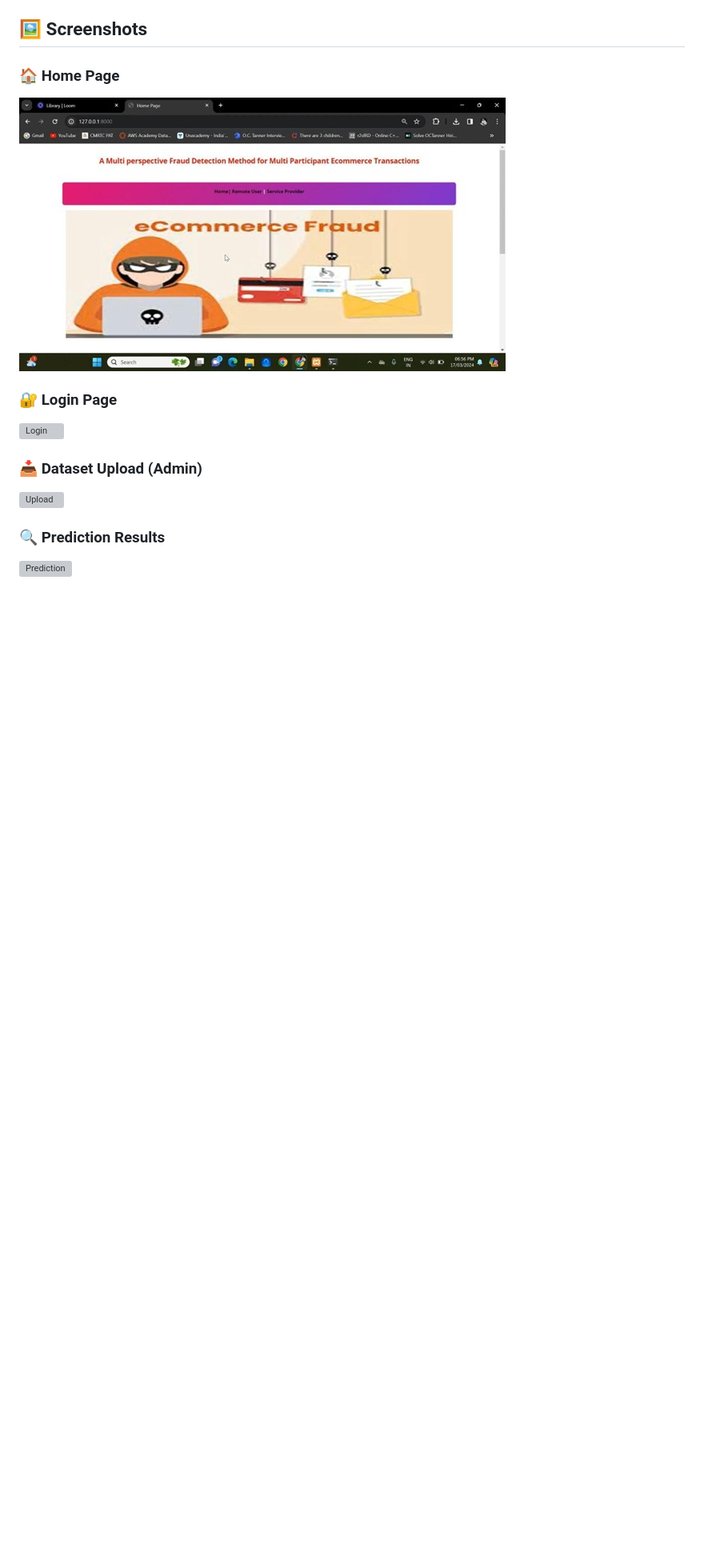
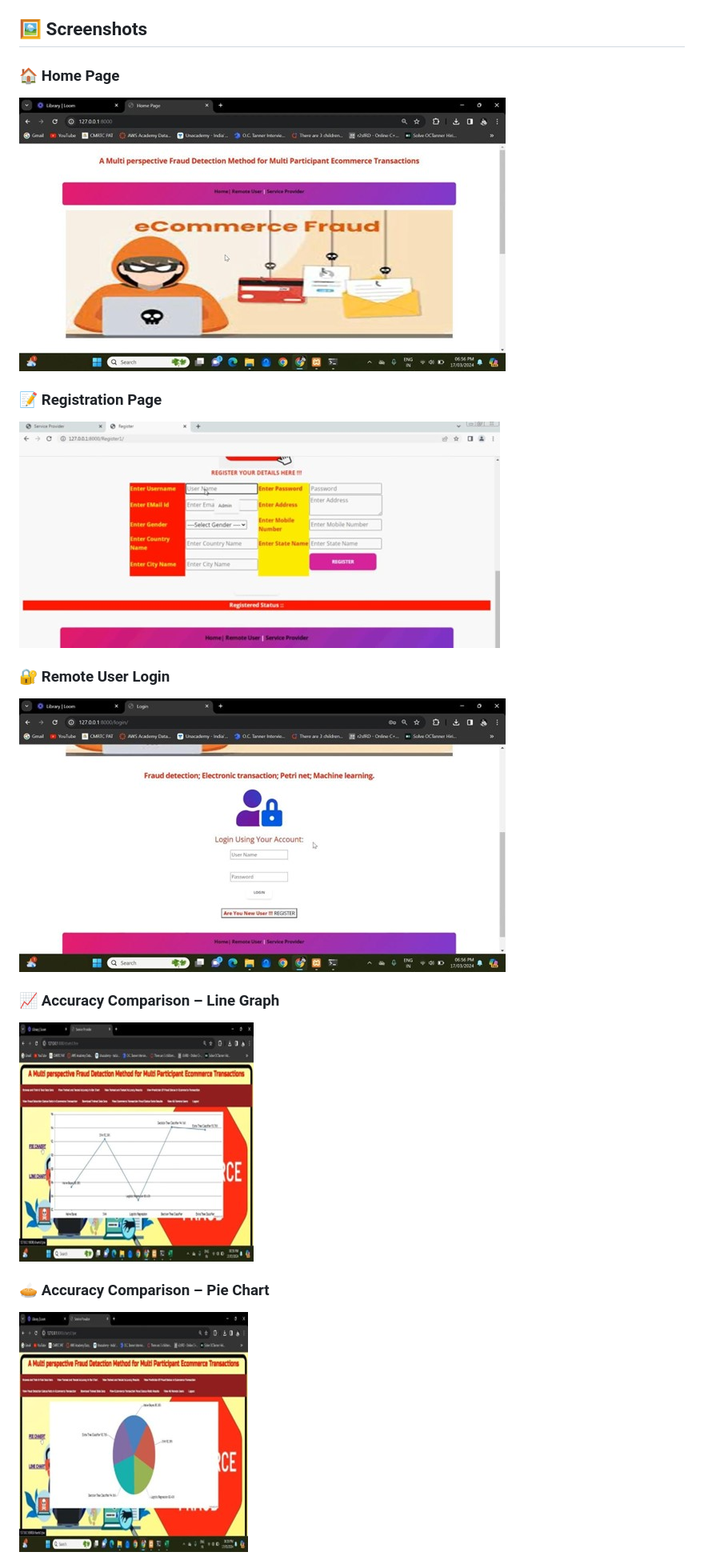
Before and after one commit to VithanalaLakshminarasimhaSwamy/multi-perspective-fraud-detection, a Markdown page: README.md, the part around the change printed below. Shown: that part at 80% size. GitHub-like rendering; blank space fills up the shorter version; grey boxes are pictures that could not be loaded.

```diff
--- a/README.md
+++ b/README.md
@@ -125,13 +128,15 @@ python manage.py runserver
 ### 🏠 Home Page
 ![Home Page](screenshots/HomePage.jpg)
 
+### 📝 Registration Page
+![Registration Page](screenshots/RegistrationPage.jpg)
 
-### 🔐 Login Page
-![Login](screenshots/login.png)
+### 🔐 Remote User Login
+![Remote User Login](screenshots/RemoteUserLogin.jpg)
 
-### 📥 Dataset Upload (Admin)
-![Upload](screenshots/upload.png)
+### 📈 Accuracy Comparison – Line Graph
+![Line Graph](screenshots/LineGraph.jpg)
 
-### 🔍 Prediction Results
-![Prediction](screenshots/prediction.png)
+### 🥧 Accuracy Comparison – Pie Chart
+![Pie Chart](screenshots/PieChart.jpg)
 
```
Also changed, not shown: other parts of README.md (+19 -9 lines).
